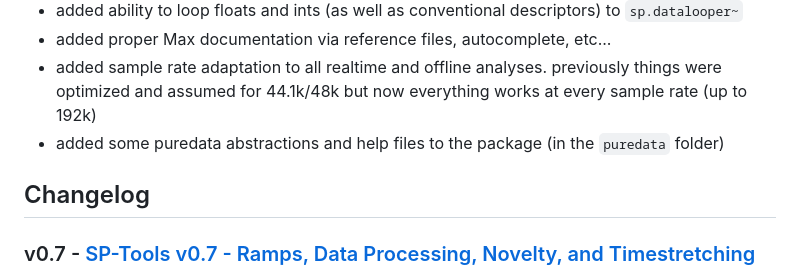
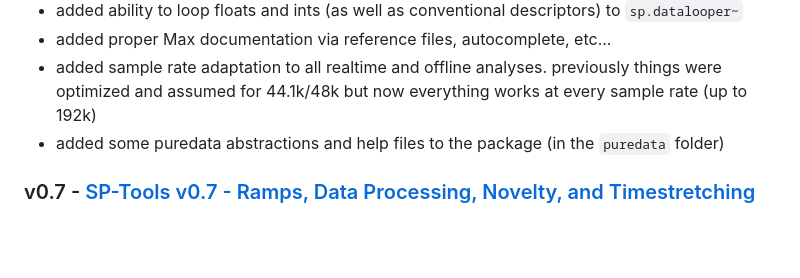
Before and after one commit to rconstanzo/SP-tools, a Markdown page: README.md, the part around the change. Rendered like a GitHub page; blank space fills up the shorter version.

```diff
--- a/README.md
+++ b/README.md
@@ -41,7 +41,6 @@ All abstractions work in 64-bit and M1/Universal Binary.
 * added sample rate adaptation to all realtime and offline analyses. previously things were optimized and assumed for 44.1k/48k but now everything works at every sample rate (up to 192k)
 * added some puredata abstractions and help files to the package (in the `puredata` folder)
 
-## Changelog
 ### v0.7 - [SP-Tools v0.7 - Ramps, Data Processing, Novelty, and Timestretching](https://www.youtube.com/watch?v=yCWKemdfm78)
 * **BREAKING CHANGES** - all objects that had a separate control inlet, now take those messages in the left-most inlet
 * added new "ramp" objects for structural and gestural changes (`sp.ramp`, `sp.ramp~`)
```
